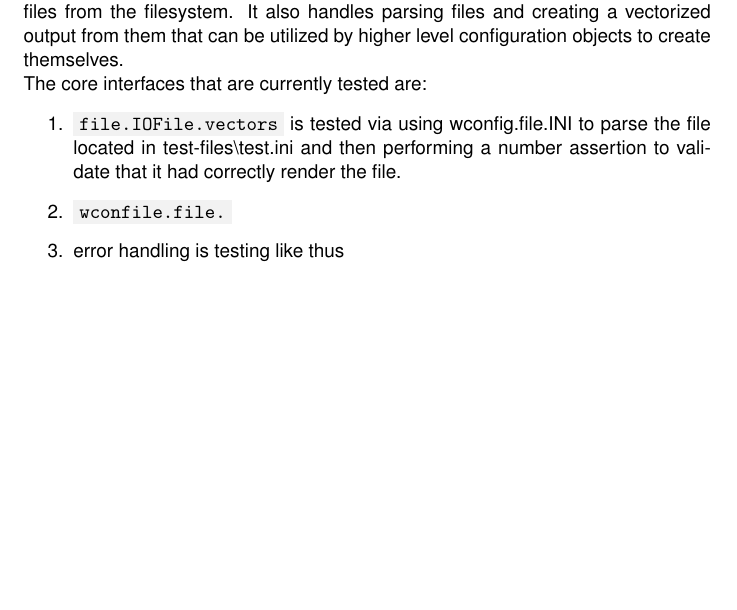
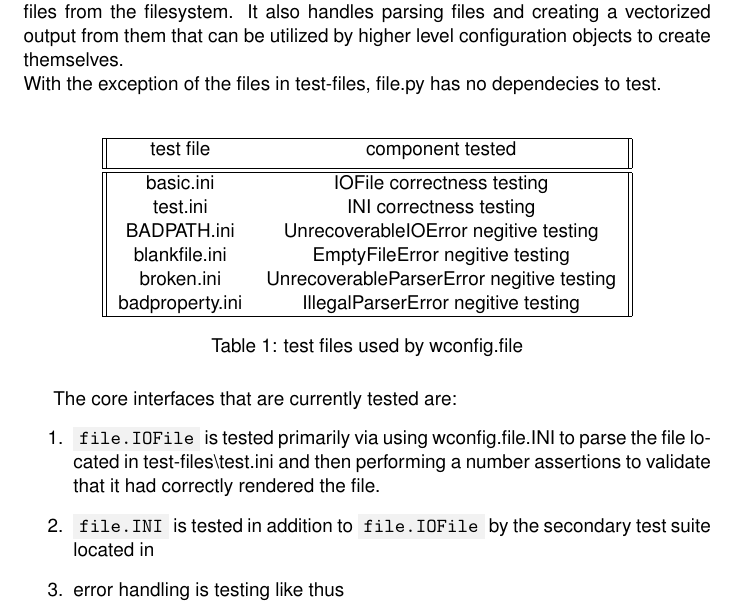
Before and after one commit to WilliamFCipriano/wconfig, a LaTeX document (docs/developer-manual.tex): part of the page before the commit and part of page 3 of 3 after it, cut so that both start at the same text, the shorter picture padded with empty space. Compiled offline with pdfLaTeX.

```diff
--- a/docs/developer-manual.tex
+++ b/docs/developer-manual.tex
@@ -61,18 +86,33 @@
 Unit tests should be as self contained as possible to allow for focused and granular interrogations of the code. Limiting the breadth of failures may allow developers to locate faults more easily.
 
 \subsubsection{wconfig.file}
-file.py requires significant correctness testing as it is a entrypoint for configuration files from the filesystem. It also handles parsing files and creating a vectorized output from them that can be utilized by higher level configuration objects to create themselves.
-\\
+file.py requires significant correctness testing as it is a entrypoint for configuration files from the filesystem. It also handles parsing files and creating a vectorized output from them that can be utilized by higher level configuration objects to create themselves.\\
+With the exception of the files in test-files, file.py has no dependecies to test.\\
+
+\begin{table}[h!]
+\centering
+\begin{tabular}{||c c||}
+\hline
+test file & component tested \\ [0.5ex]
+\hline\hline
+basic.ini & IOFile correctness testing \\
+test.ini & INI correctness testing \\
+BADPATH.ini & UnrecoverableIOError negitive testing \\
+blankfile.ini & EmptyFileError negitive testing \\
+broken.ini & UnrecoverableParserError negitive testing \\
+badproperty.ini & IllegalParserError negitive testing \\
+\hline
+\end{tabular}
+\caption{test files used by wconfig.file}
+\label{table:1}
+\end{table}
+
 The core interfaces that are currently tested are:
 \begin{enumerate}
-\item \monospaced{file.IOFile.vectors} is tested via using wconfig.file.INI to parse the file located in test-files\textbackslash test.ini and then performing a number assertion to validate that it had correctly render the file.
-\item \monospaced{wconfile.file.}
+\item \monospaced{file.IOFile} is tested primarily via using wconfig.file.INI to parse the file located in test-files\textbackslash test.ini and then performing a number assertions to validate that it had correctly rendered the file.
+\item \monospaced{file.INI} is tested in addition to \monospaced{file.IOFile} by the secondary test suite located in
 \item error handling is testing like thus
 \end{enumerate}
-
-
-
-
 
 % Body End
 
```
Also changed, not shown: .travis.yml (+2 -0 lines), docs/developer-manual.tex (25 more changed lines), 5 other files.
